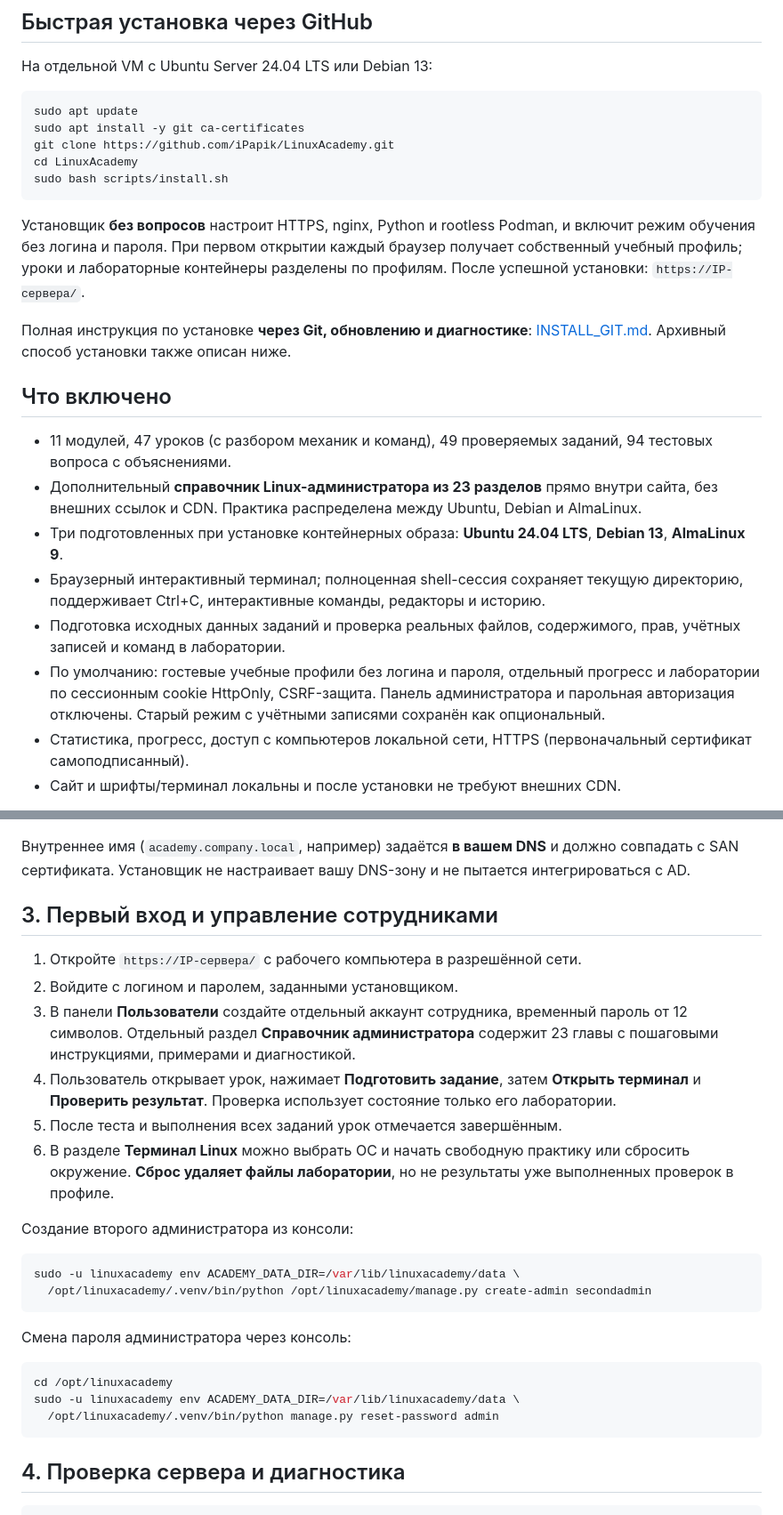
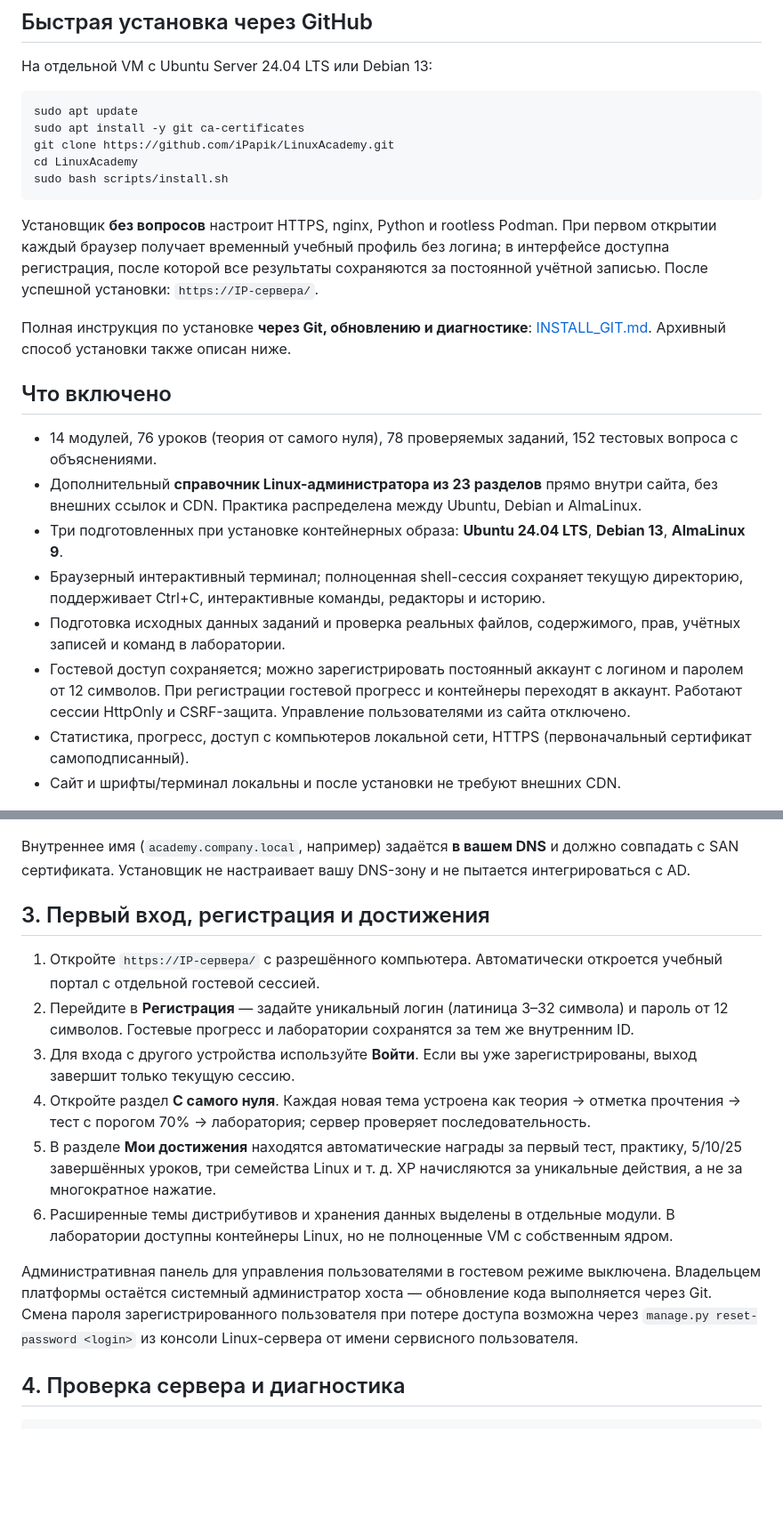
Before and after one commit to iPapik/LinuxAcademy, a Markdown page: README.md, 2 parts joined by grey strips. Shown at 89% size. Drawn GitHub-style; blank space fills up the shorter version.

Commit message:
Document new curriculum, self-registration, achievements and preserved guest progress

````diff
--- a/README.md
+++ b/README.md
@@ -14,18 +14,18 @@ cd LinuxAcademy
 sudo bash scripts/install.sh
 ```
 
-Установщик **без вопросов** настроит HTTPS, nginx, Python и rootless Podman, и включит режим обучения без логина и пароля. При первом открытии каждый браузер получает собственный учебный профиль; уроки и лабораторные контейнеры разделены по профилям. После успешной установки: `https://IP-сервера/`.
+Установщик **без вопросов** настроит HTTPS, nginx, Python и rootless Podman. При первом открытии каждый браузер получает временный учебный профиль без логина; в интерфейсе доступна регистрация, после которой все результаты сохраняются за постоянной учётной записью. После успешной установки: `https://IP-сервера/`.
 
 Полная инструкция по установке **через Git, обновлению и диагностике**: [INSTALL_GIT.md](INSTALL_GIT.md). Архивный способ установки также описан ниже.
 
 ## Что включено
 
-- 11 модулей, 47 уроков (с разбором механик и команд), 49 проверяемых заданий, 94 тестовых вопроса с объяснениями.
+- 14 модулей, 76 уроков (теория от самого нуля), 78 проверяемых заданий, 152 тестовых вопроса с объяснениями.
 - Дополнительный **справочник Linux-администратора из 23 разделов** прямо внутри сайта, без внешних ссылок и CDN. Практика распределена между Ubuntu, Debian и AlmaLinux.
 - Три подготовленных при установке контейнерных образа: **Ubuntu 24.04 LTS**, **Debian 13**, **AlmaLinux 9**.
 - Браузерный интерактивный терминал; полноценная shell-сессия сохраняет текущую директорию, поддерживает Ctrl+C, интерактивные команды, редакторы и историю.
 - Подготовка исходных данных заданий и проверка реальных файлов, содержимого, прав, учётных записей и команд в лаборатории.
-- По умолчанию: гостевые учебные профили без логина и пароля, отдельный прогресс и лаборатории по сессионным cookie HttpOnly, CSRF-защита. Панель администратора и парольная авторизация отключены. Старый режим с учётными записями сохранён как опциональный.
+- Гостевой доступ сохраняется; можно зарегистрировать постоянный аккаунт с логином и паролем от 12 символов. При регистрации гостевой прогресс и контейнеры переходят в аккаунт. Работают сессии HttpOnly и CSRF-защита. Управление пользователями из сайта отключено.
 - Статистика, прогресс, доступ с компьютеров локальной сети, HTTPS (первоначальный сертификат самоподписанный).
 - Сайт и шрифты/терминал локальны и после установки не требуют внешних CDN.
 
@@ -68,30 +68,16 @@ sudo systemctl reload nginx
 
 Внутреннее имя (`academy.company.local`, например) задаётся **в вашем DNS** и должно совпадать с SAN сертификата. Установщик не настраивает вашу DNS-зону и не пытается интегрироваться с AD.
 
-## 3. Первый вход и управление сотрудниками
+## 3. Первый вход, регистрация и достижения
 
-1. Откройте `https://IP-сервера/` с рабочего компьютера в разрешённой сети.
-2. Войдите с логином и паролем, заданными установщиком.
-3. В панели **Пользователи** создайте отдельный аккаунт сотрудника, временный пароль от 12 символов.
-   Отдельный раздел **Справочник администратора** содержит 23 главы с пошаговыми инструкциями, примерами и диагностикой.
-4. Пользователь открывает урок, нажимает **Подготовить задание**, затем **Открыть терминал** и **Проверить результат**. Проверка использует состояние только его лаборатории.
-5. После теста и выполнения всех заданий урок отмечается завершённым.
-6. В разделе **Терминал Linux** можно выбрать ОС и начать свободную практику или сбросить окружение. **Сброс удаляет файлы лаборатории**, но не результаты уже выполненных проверок в профиле.
+1. Откройте `https://IP-сервера/` с разрешённого компьютера. Автоматически откроется учебный портал с отдельной гостевой сессией.
+2. Перейдите в **Регистрация** — задайте уникальный логин (латиница 3–32 символа) и пароль от 12 символов. Гостевые прогресс и лаборатории сохранятся за тем же внутренним ID.
+3. Для входа с другого устройства используйте **Войти**. Если вы уже зарегистрированы, выход завершит только текущую сессию.
+4. Откройте раздел **С самого нуля**. Каждая новая тема устроена как теория → отметка прочтения → тест с порогом 70% → лаборатория; сервер проверяет последовательность.
+5. В разделе **Мои достижения** находятся автоматические награды за первый тест, практику, 5/10/25 завершённых уроков, три семейства Linux и т. д. XP начисляются за уникальные действия, а не за многократное нажатие.
+6. Расширенные темы дистрибутивов и хранения данных выделены в отдельные модули. В лаборатории доступны контейнеры Linux, но не полноценные VM с собственным ядром.
 
-Создание второго администратора из консоли:
-
-```bash
-sudo -u linuxacademy env ACADEMY_DATA_DIR=/var/lib/linuxacademy/data \
-  /opt/linuxacademy/.venv/bin/python /opt/linuxacademy/manage.py create-admin secondadmin
-```
-
-Смена пароля администратора через консоль:
-
-```bash
-cd /opt/linuxacademy
-sudo -u linuxacademy env ACADEMY_DATA_DIR=/var/lib/linuxacademy/data \
-  /opt/linuxacademy/.venv/bin/python manage.py reset-password admin
-```
+Административная панель для управления пользователями в гостевом режиме выключена. Владельцем платформы остаётся системный администратор хоста — обновление кода выполняется через Git. Смена пароля зарегистрированного пользователя при потере доступа возможна через `manage.py reset-password <login>` из консоли Linux-сервера от имени сервисного пользователя.
 
 ## 4. Проверка сервера и диагностика
 
````
Also changed, not shown: other parts of README.md (+9 -1 lines).
